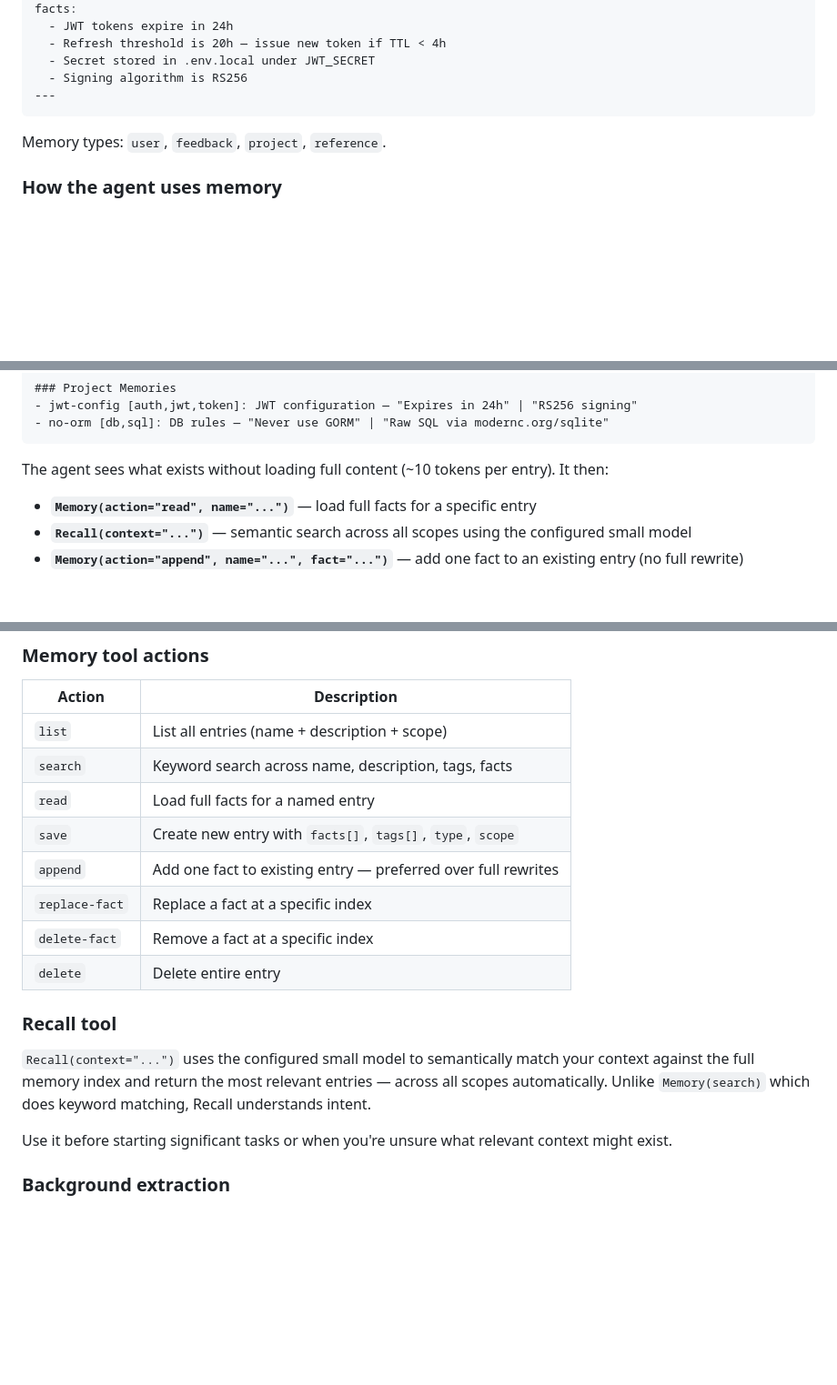
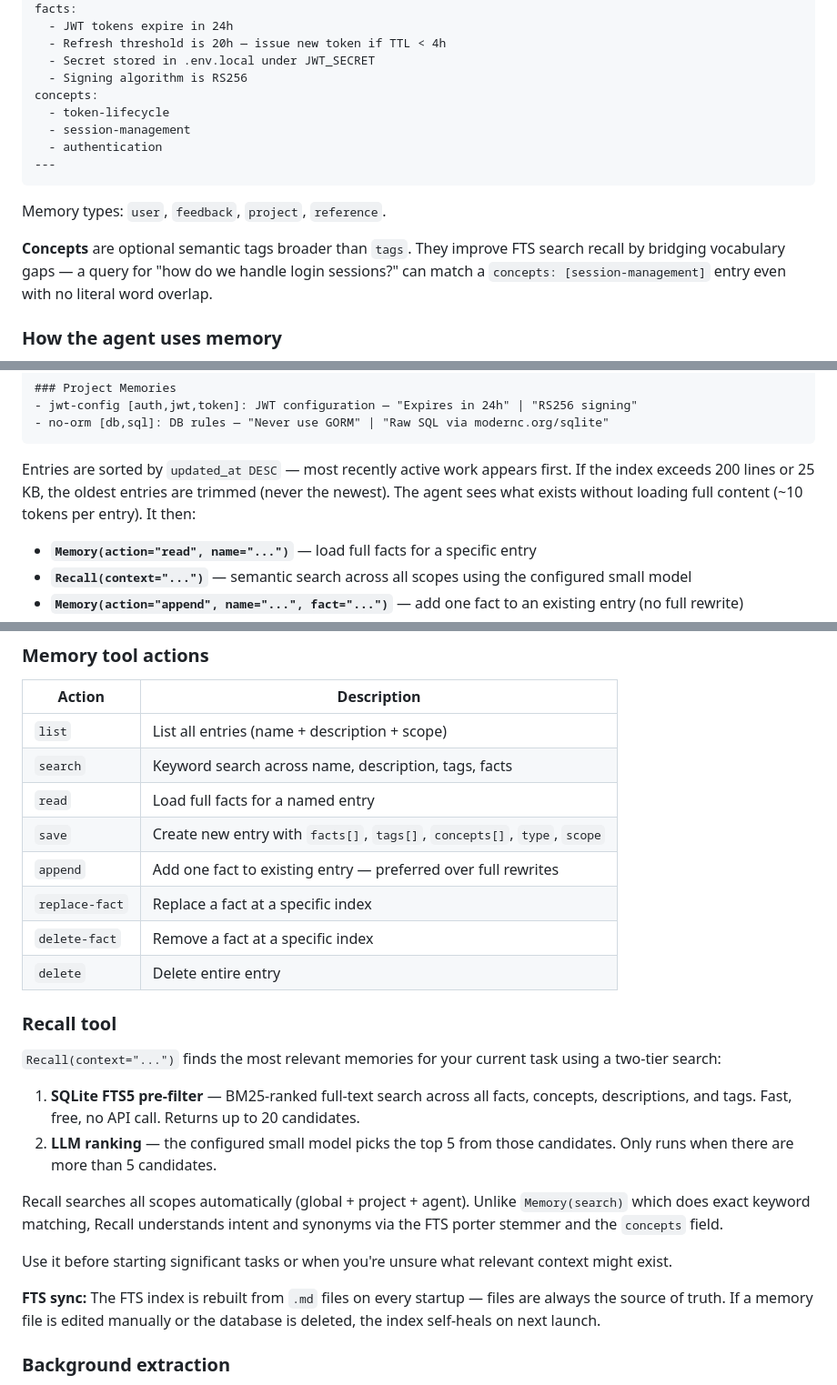
Before and after one commit to Edartruwu/claudio, a Markdown page: README.md, 3 parts joined by grey strips. Shown at 91% size. GitHub-like rendering; blank space fills up the shorter version.

Commit message:
docs(readme): document FTS5 search tier, Concepts field, recency-sorted index
- Entry format: add concepts[] to frontmatter example + explain vocabulary bridging
- Session-start index: note UpdatedAt DESC sort and 200-line/25KB trim behaviour
- Recall tool: document two-tier FTS5→LLM flow, BM25 ranking, FTS sync on startup
- Memory tool save: add concepts[] to action table

````diff
--- a/README.md
+++ b/README.md
@@ -877,10 +877,16 @@ facts:
   - Refresh threshold is 20h — issue new token if TTL < 4h
   - Secret stored in .env.local under JWT_SECRET
   - Signing algorithm is RS256
+concepts:
+  - token-lifecycle
+  - session-management
+  - authentication
 ---
 ```
 
 Memory types: `user`, `feedback`, `project`, `reference`.
+
+**Concepts** are optional semantic tags broader than `tags`. They improve FTS search recall by bridging vocabulary gaps — a query for "how do we handle login sessions?" can match a `concepts: [session-management]` entry even with no literal word overlap.
 
 ### How the agent uses memory
 
@@ -897,7 +903,7 @@ At session start, a **lean memory index** is injected into the first human turn
 - no-orm [db,sql]: DB rules — "Never use GORM" | "Raw SQL via modernc.org/sqlite"
 ```
 
-The agent sees what exists without loading full content (~10 tokens per entry). It then:
+Entries are sorted by `updated_at DESC` — most recently active work appears first. If the index exceeds 200 lines or 25 KB, the oldest entries are trimmed (never the newest). The agent sees what exists without loading full content (~10 tokens per entry). It then:
 
 - **`Memory(action="read", name="...")`** — load full facts for a specific entry
 - **`Recall(context="...")`** — semantic search across all scopes using the configured small model
@@ -913,7 +919,7 @@ The agent sees what exists without loading full content (~10 tokens per entry).
 | `list` | List all entries (name + description + scope) |
 | `search` | Keyword search across name, description, tags, facts |
 | `read` | Load full facts for a named entry |
-| `save` | Create new entry with `facts[]`, `tags[]`, `type`, `scope` |
+| `save` | Create new entry with `facts[]`, `tags[]`, `concepts[]`, `type`, `scope` |
 | `append` | Add one fact to existing entry — preferred over full rewrites |
 | `replace-fact` | Replace a fact at a specific index |
 | `delete-fact` | Remove a fact at a specific index |
@@ -921,9 +927,16 @@ The agent sees what exists without loading full content (~10 tokens per entry).
 
 ### Recall tool
 
-`Recall(context="...")` uses the configured small model to semantically match your context against the full memory index and return the most relevant entries — across all scopes automatically. Unlike `Memory(search)` which does keyword matching, Recall understands intent.
+`Recall(context="...")` finds the most relevant memories for your current task using a two-tier search:
+
+1. **SQLite FTS5 pre-filter** — BM25-ranked full-text search across all facts, concepts, descriptions, and tags. Fast, free, no API call. Returns up to 20 candidates.
+2. **LLM ranking** — the configured small model picks the top 5 from those candidates. Only runs when there are more than 5 candidates.
+
+Recall searches all scopes automatically (global + project + agent). Unlike `Memory(search)` which does exact keyword matching, Recall understands intent and synonyms via the FTS porter stemmer and the `concepts` field.
 
 Use it before starting significant tasks or when you're unsure what relevant context might exist.
+
+**FTS sync:** The FTS index is rebuilt from `.md` files on every startup — files are always the source of truth. If a memory file is edited manually or the database is deleted, the index self-heals on next launch.
 
 ### Background extraction
 
````
